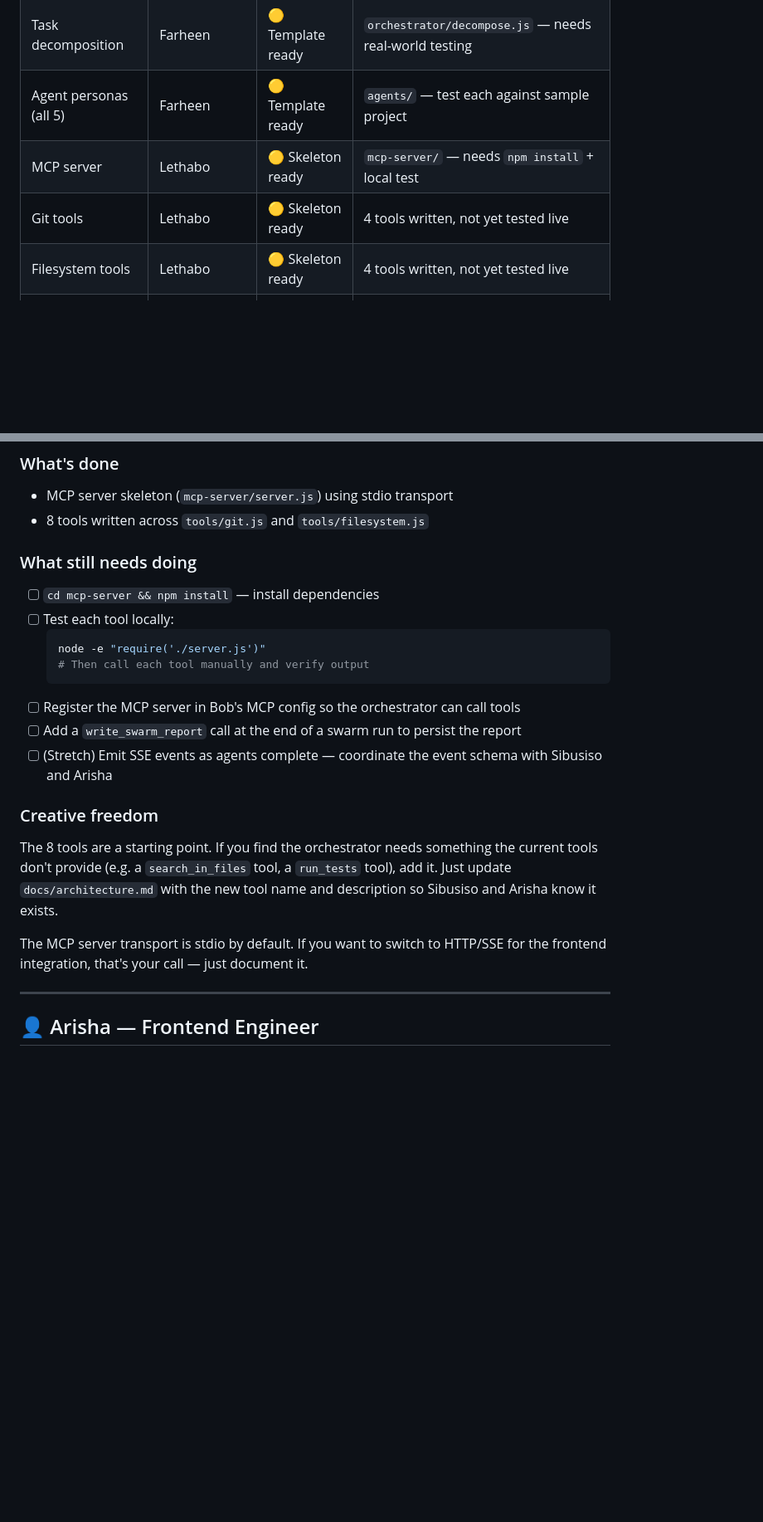
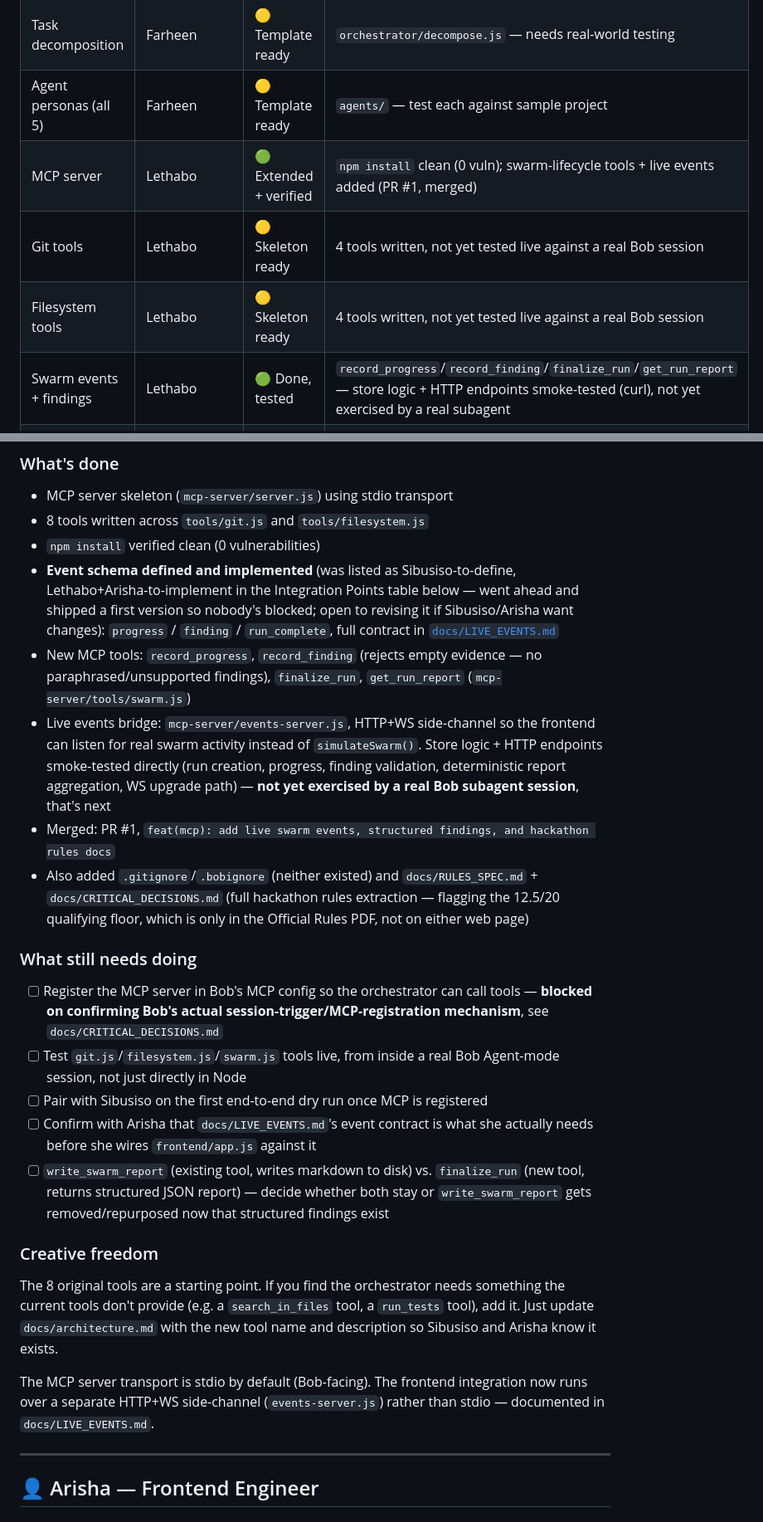
Before and after one commit to Sibusiso-K/Sonar-BobSwarm-, a Markdown page: HANDOVER.md, 2 parts joined by grey strips. Shown at 83% size. Drawn GitHub-style; blank space fills up the shorter version.

Commit message:
docs: update Lethabo's HANDOVER status after PR #1 merge
Marks MCP server/swarm-events work done and tested (per PR #1), updates the
event schema integration-points row now that a v1 is shipped (docs/LIVE_EVENTS.md),
and lists the real remaining blockers: live Bob session testing and confirming
the event contract with Arisha before she wires the frontend against it.

Co-Authored-By: Claude Haiku 4.5 <noreply@anthropic.com>

````diff
--- a/HANDOVER.md
+++ b/HANDOVER.md
@@ -80,9 +80,10 @@ docs/
 | Master system prompt | Sibusiso | ✅ Done | `orchestrator/system_prompt.md` complete |
 | Task decomposition | Farheen | 🟡 Template ready | `orchestrator/decompose.js` — needs real-world testing |
 | Agent personas (all 5) | Farheen | 🟡 Template ready | `agents/` — test each against sample project |
-| MCP server | Lethabo | 🟡 Skeleton ready | `mcp-server/` — needs `npm install` + local test |
-| Git tools | Lethabo | 🟡 Skeleton ready | 4 tools written, not yet tested live |
-| Filesystem tools | Lethabo | 🟡 Skeleton ready | 4 tools written, not yet tested live |
+| MCP server | Lethabo | 🟢 Extended + verified | `npm install` clean (0 vuln); swarm-lifecycle tools + live events added (PR #1, merged) |
+| Git tools | Lethabo | 🟡 Skeleton ready | 4 tools written, not yet tested live against a real Bob session |
+| Filesystem tools | Lethabo | 🟡 Skeleton ready | 4 tools written, not yet tested live against a real Bob session |
+| Swarm events + findings | Lethabo | 🟢 Done, tested | `record_progress`/`record_finding`/`finalize_run`/`get_run_report` — store logic + HTTP endpoints smoke-tested (curl), not yet exercised by a real subagent |
 | Frontend dashboard | Arisha | 🟡 Skeleton ready | Simulation works; needs real SSE wiring |
 | Swarm visualisation | Arisha | 🟡 Skeleton ready | All 5 agent cards + timeline present |
 | Demo sample project | Mmpoiemang | ✅ Done | 7 bugs planted, `run_demo.sh` written |
@@ -121,26 +122,43 @@ defined in `system_prompt.md`.
 ### What's done
 - MCP server skeleton (`mcp-server/server.js`) using stdio transport
 - 8 tools written across `tools/git.js` and `tools/filesystem.js`
+- `npm install` verified clean (0 vulnerabilities)
+- **Event schema defined and implemented** (was listed as Sibusiso-to-define,
+  Lethabo+Arisha-to-implement in the Integration Points table below — went
+  ahead and shipped a first version so nobody's blocked; open to revising it
+  if Sibusiso/Arisha want changes): `progress` / `finding` / `run_complete`,
+  full contract in [`docs/LIVE_EVENTS.md`](docs/LIVE_EVENTS.md)
+- New MCP tools: `record_progress`, `record_finding` (rejects empty evidence —
+  no paraphrased/unsupported findings), `finalize_run`, `get_run_report`
+  (`mcp-server/tools/swarm.js`)
+- Live events bridge: `mcp-server/events-server.js`, HTTP+WS side-channel so
+  the frontend can listen for real swarm activity instead of
+  `simulateSwarm()`. Store logic + HTTP endpoints smoke-tested directly
+  (run creation, progress, finding validation, deterministic report
+  aggregation, WS upgrade path) — **not yet exercised by a real Bob subagent
+  session**, that's next
+- Merged: PR #1, `feat(mcp): add live swarm events, structured findings, and hackathon rules docs`
+- Also added `.gitignore`/`.bobignore` (neither existed) and
+  `docs/RULES_SPEC.md` + `docs/CRITICAL_DECISIONS.md` (full hackathon rules
+  extraction — flagging the 12.5/20 qualifying floor, which is only in the
+  Official Rules PDF, not on either web page)
 
 ### What still needs doing
-- [ ] `cd mcp-server && npm install` — install dependencies
-- [ ] Test each tool locally:
-  ```bash
-  node -e "require('./server.js')"
-  # Then call each tool manually and verify output
-  ```
-- [ ] Register the MCP server in Bob's MCP config so the orchestrator can call tools
-- [ ] Add a `write_swarm_report` call at the end of a swarm run to persist the report
-- [ ] (Stretch) Emit SSE events as agents complete — coordinate the event schema with Sibusiso and Arisha
+- [ ] Register the MCP server in Bob's MCP config so the orchestrator can call tools — **blocked on confirming Bob's actual session-trigger/MCP-registration mechanism**, see `docs/CRITICAL_DECISIONS.md`
+- [ ] Test `git.js`/`filesystem.js`/`swarm.js` tools live, from inside a real Bob Agent-mode session, not just directly in Node
+- [ ] Pair with Sibusiso on the first end-to-end dry run once MCP is registered
+- [ ] Confirm with Arisha that `docs/LIVE_EVENTS.md`'s event contract is what she actually needs before she wires `frontend/app.js` against it
+- [ ] `write_swarm_report` (existing tool, writes markdown to disk) vs. `finalize_run` (new tool, returns structured JSON report) — decide whether both stay or `write_swarm_report` gets removed/repurposed now that structured findings exist
 
 ### Creative freedom
-The 8 tools are a starting point. If you find the orchestrator needs something the
-current tools don't provide (e.g. a `search_in_files` tool, a `run_tests` tool),
-add it. Just update `docs/architecture.md` with the new tool name and description
-so Sibusiso and Arisha know it exists.
+The 8 original tools are a starting point. If you find the orchestrator needs
+something the current tools don't provide (e.g. a `search_in_files` tool, a
+`run_tests` tool), add it. Just update `docs/architecture.md` with the new
+tool name and description so Sibusiso and Arisha know it exists.
 
-The MCP server transport is stdio by default. If you want to switch to HTTP/SSE
-for the frontend integration, that's your call — just document it.
+The MCP server transport is stdio by default (Bob-facing). The frontend
+integration now runs over a separate HTTP+WS side-channel
+(`events-server.js`) rather than stdio — documented in `docs/LIVE_EVENTS.md`.
 
 ---
 
````
Also changed, not shown: other parts of HANDOVER.md (+5 -1 lines).
